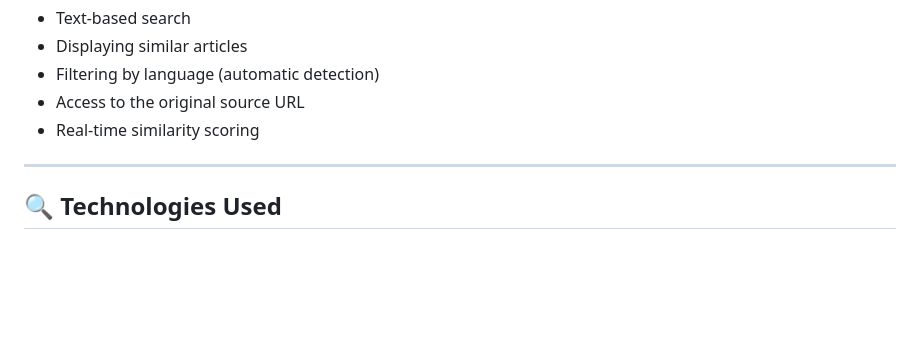
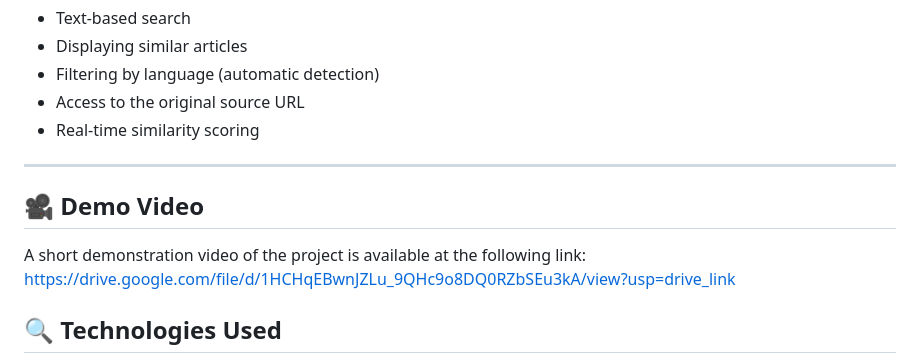
Before and after one commit to IlyassEz05/FakeNewsDetection, a Markdown page: README.md, the part around the change. Rendered like a GitHub page; blank space fills up the shorter version.

Commit message:
Add demo video section to README
Added a section for a demo video link to the README.

```diff
--- a/README.md
+++ b/README.md
@@ -223,6 +223,10 @@ The web application allows:
 
 ---
 
+## 🎥 Demo Video
+A short demonstration video of the project is available at the following link:
+https://drive.google.com/file/d/1HCHqEBwnJZLu_9QHc9o8DQ0RZbSEu3kA/view?usp=drive_link
+
 ## 🔍 Technologies Used
 
 - **Scraping & Processing**: `requests`, `pandas`, `googletrans`
```
